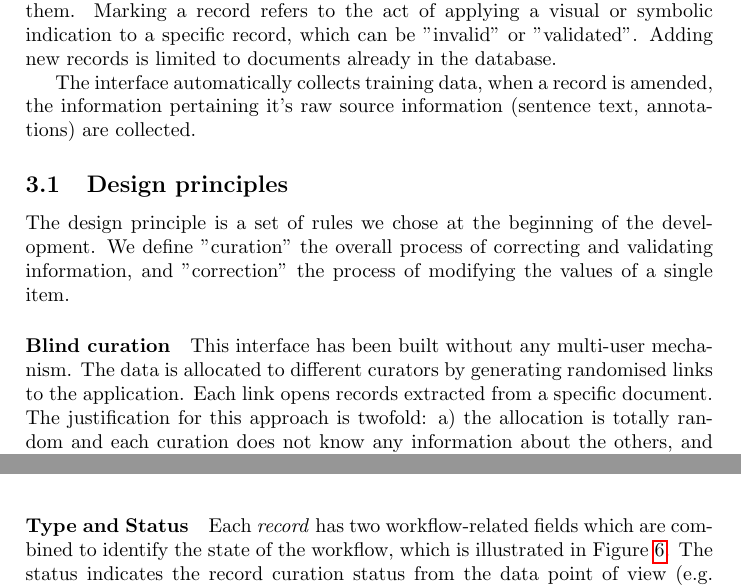
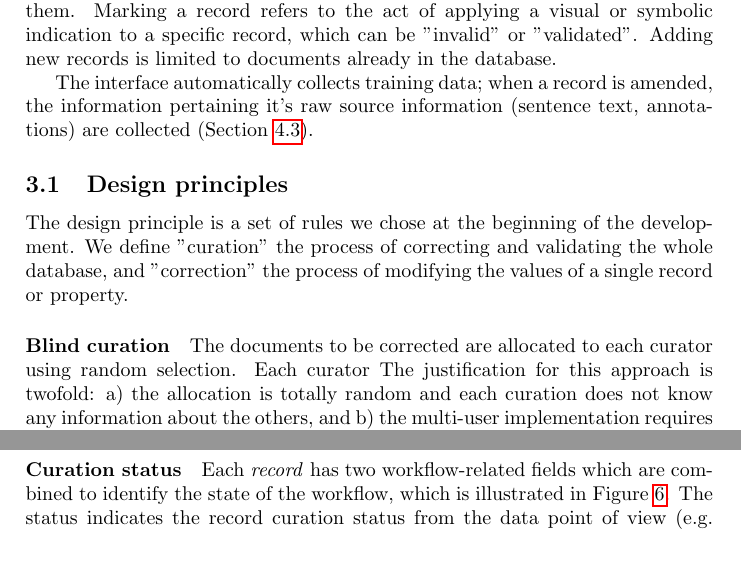
Before and after one commit to lfoppiano/supercon2-paper, a LaTeX paper (main.tex): two parts of pages 6 and 8 of 21 before the commit and two parts of pages 6 and 7 of 21 after it, joined at a grey line, cut so that both start at the same text. Compiled offline with pdfLaTeX.

Commit message:
Prepare for last revision

```diff
--- a/main.tex
+++ b/main.tex
@@ -158,7 +158,7 @@ Users can add, amend, remove, or mark the records that are presented to them.
 Marking a record refers to the act of applying a visual or symbolic indication to a specific record, which can be "invalid" or "validated".
 Adding new records is limited to documents already in the database.
 
-The interface automatically collects training data, when a record is amended, the information pertaining it's raw source information (sentence text, annotations) are collected.
+The interface automatically collects training data; when a record is amended, the information pertaining it's raw source information (sentence text, annotations) are collected (Section~\ref{subsec:feedback-loop-training-data}).
 
 \begin{figure}[ht]
   \centering
@@ -176,12 +176,12 @@ The interface automatically collects training data, when a record is amended, th
 
 \subsection{Design principles}
 \label{subsec:design-principles}
-
-The design principle is a set of rules we chose at the beginning of the development. We define "curation" the overall process of correcting and validating information, and "correction" the process of modifying the values of a single item.
+The design principle is a set of rules we chose at the beginning of the development.
+We define "curation" the process of correcting and validating the whole database, and "correction" the process of modifying the values of a single record or property.
 
 \paragraph{Blind curation}
-This interface has been built without any multi-user mechanism.
-The data is allocated to different curators by generating randomised links to the application. Each link opens records extracted from a specific document.
+The documents to be corrected are allocated to each curator using random selection.
+Each curator
 The justification for this approach is twofold: a) the allocation is totally random and each curation does not know any information about the others, and b) the multi-user implementation requires a large effort without any particular scientific gain.
 
 \paragraph{Data-driven architecture} When a record is amended, the corrected information are stored in a new entry linked to the original one.
@@ -200,7 +200,7 @@ Obviously, this does not avoid loading two different PDF documents of the same a
   \label{fig:curation-workflow}
 \end{figure}
 
-\paragraph{Type and Status} Each \textit{record} has two workflow-related fields which are combined to identify the state of the workflow, which is illustrated in Figure~\ref{fig:curation-workflow}.
+\paragraph{Curation status} Each \textit{record} has two workflow-related fields which are combined to identify the state of the workflow, which is illustrated in Figure~\ref{fig:curation-workflow}.
 The status indicates the record curation status from the data point of view (e.g. validated, invalid, curated, etc.), and is summarised in Table~\ref{tab:record-status}
 
 \begin{table}[htbp]
```
Also changed, not shown: main.tex (24 more changed lines).
